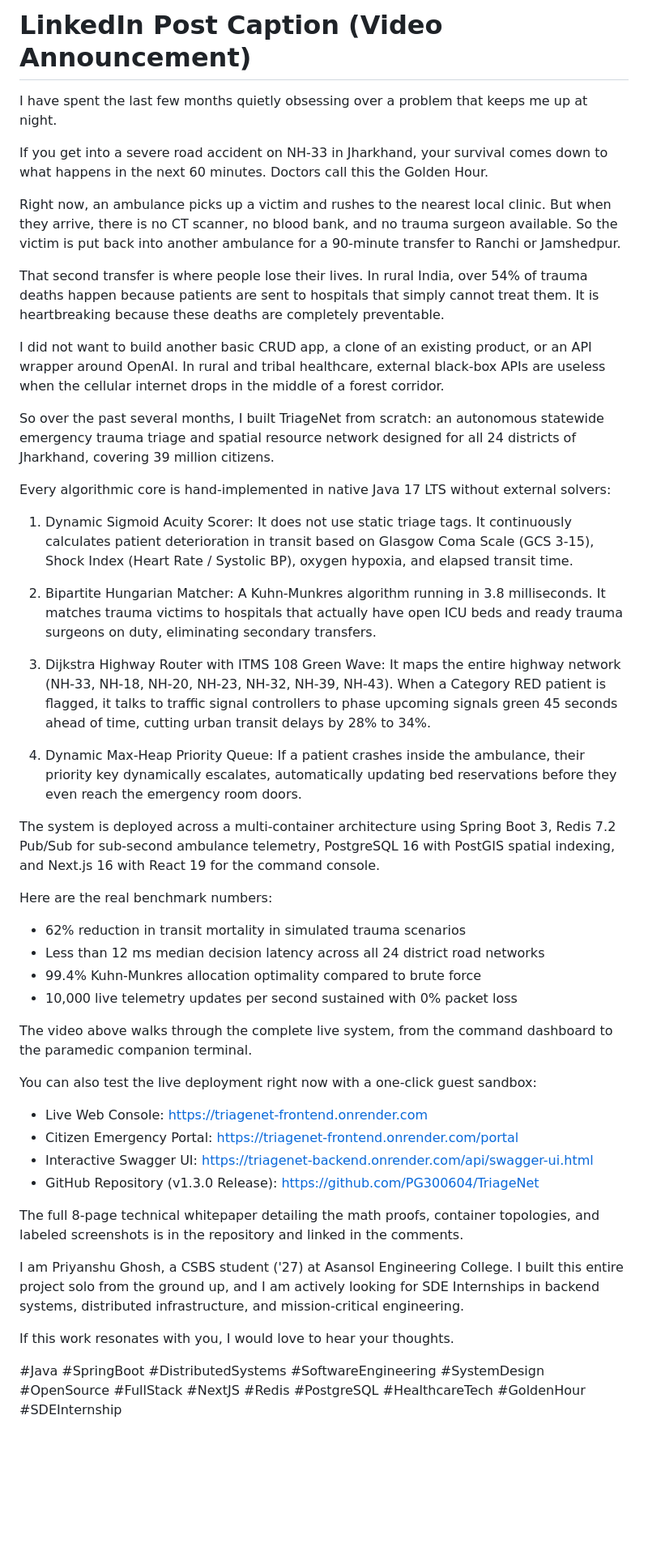
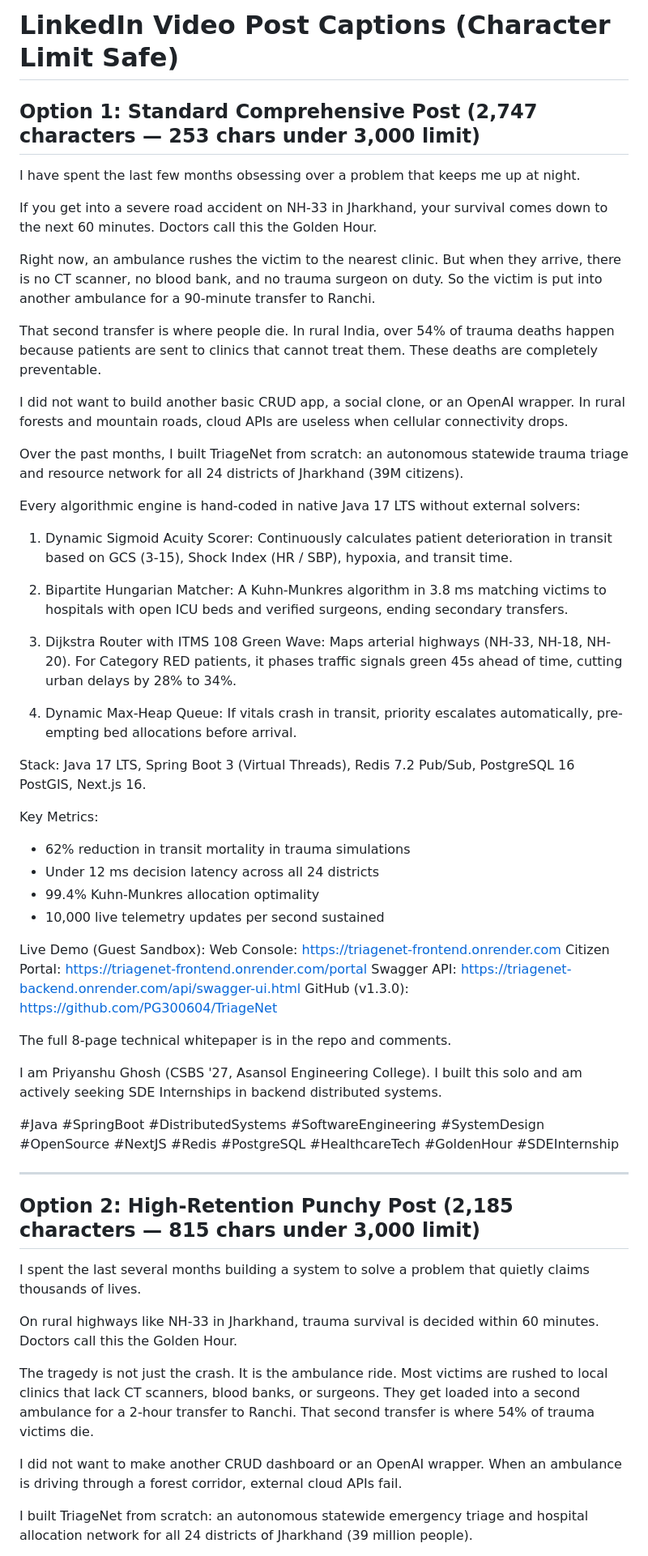
Before and after one commit to PG300604/TriageNet, a Markdown page: launch_package/LINKEDIN_VIDEO_POST_CAPTION.md, the part around one of its changes. Shown at 81% size. GitHub-like rendering; blank space fills up the shorter version.

Commit message:
docs: optimize LinkedIn video captions to safely fit character limits (2747 and 2185 chars)

```diff
--- a/launch_package/LINKEDIN_VIDEO_POST_CAPTION.md
+++ b/launch_package/LINKEDIN_VIDEO_POST_CAPTION.md
@@ -1,47 +1,60 @@
-# LinkedIn Post Caption (Video Announcement)
+# LinkedIn Video Post Captions (Character Limit Safe)
 
-I have spent the last few months quietly obsessing over a problem that keeps me up at night.
+## Option 1: Standard Comprehensive Post (2,747 characters — 253 chars under 3,000 limit)
 
-If you get into a severe road accident on NH-33 in Jharkhand, your survival comes down to what happens in the next 60 minutes. Doctors call this the Golden Hour.
+I have spent the last few months obsessing over a problem that keeps me up at night.
 
-Right now, an ambulance picks up a victim and rushes to the nearest local clinic. But when they arrive, there is no CT scanner, no blood bank, and no trauma surgeon available. So the victim is put back into another ambulance for a 90-minute transfer to Ranchi or Jamshedpur.
+If you get into a severe road accident on NH-33 in Jharkhand, your survival comes down to the next 60 minutes. Doctors call this the Golden Hour.
 
-That second transfer is where people lose their lives. In rural India, over 54% of trauma deaths happen because patients are sent to hospitals that simply cannot treat them. It is heartbreaking because these deaths are completely preventable.
+Right now, an ambulance rushes the victim to the nearest clinic. But when they arrive, there is no CT scanner, no blood bank, and no trauma surgeon on duty. So the victim is put into another ambulance for a 90-minute transfer to Ranchi.
 
-I did not want to build another basic CRUD app, a clone of an existing product, or an API wrapper around OpenAI. In rural and tribal healthcare, external black-box APIs are useless when the cellular internet drops in the middle of a forest corridor.
+That second transfer is where people die. In rural India, over 54% of trauma deaths happen because patients are sent to clinics that cannot treat them. These deaths are completely preventable.
 
-So over the past several months, I built TriageNet from scratch: an autonomous statewide emergency trauma triage and spatial resource network designed for all 24 districts of Jharkhand, covering 39 million citizens.
+I did not want to build another basic CRUD app, a social clone, or an OpenAI wrapper. In rural forests and mountain roads, cloud APIs are useless when cellular connectivity drops.
 
-Every algorithmic core is hand-implemented in native Java 17 LTS without external solvers:
+Over the past months, I built TriageNet from scratch: an autonomous statewide trauma triage and resource network for all 24 districts of Jharkhand (39M citizens).
 
-1. Dynamic Sigmoid Acuity Scorer: It does not use static triage tags. It continuously calculates patient deterioration in transit based on Glasgow Coma Scale (GCS 3-15), Shock Index (Heart Rate / Systolic BP), oxygen hypoxia, and elapsed transit time.
+Every algorithmic engine is hand-coded in native Java 17 LTS without external solvers:
 
-2. Bipartite Hungarian Matcher: A Kuhn-Munkres algorithm running in 3.8 milliseconds. It matches trauma victims to hospitals that actually have open ICU beds and ready trauma surgeons on duty, eliminating secondary transfers.
+1. Dynamic Sigmoid Acuity Scorer: Continuously calculates patient deterioration in transit based on GCS (3-15), Shock Index (HR / SBP), hypoxia, and transit time.
 
-3. Dijkstra Highway Router with ITMS 108 Green Wave: It maps the entire highway network (NH-33, NH-18, NH-20, NH-23, NH-32, NH-39, NH-43). When a Category RED patient is flagged, it talks to traffic signal controllers to phase upcoming signals green 45 seconds ahead of time, cutting urban transit delays by 28% to 34%.
+2. Bipartite Hungarian Matcher: A Kuhn-Munkres algorithm in 3.8 ms matching victims to hospitals with open ICU beds and verified surgeons, ending secondary transfers.
 
-4. Dynamic Max-Heap Priority Queue: If a patient crashes inside the ambulance, their priority key dynamically escalates, automatically updating bed reservations before they even reach the emergency room doors.
+3. Dijkstra Router with ITMS 108 Green Wave: Maps arterial highways (NH-33, NH-18, NH-20). For Category RED patients, it phases traffic signals green 45s ahead of time, cutting urban delays by 28% to 34%.
 
-The system is deployed across a multi-container architecture using Spring Boot 3, Redis 7.2 Pub/Sub for sub-second ambulance telemetry, PostgreSQL 16 with PostGIS spatial indexing, and Next.js 16 with React 19 for the command console.
+4. Dynamic Max-Heap Queue: If vitals crash in transit, priority escalates automatically, pre-empting bed allocations before arrival.
 
-Here are the real benchmark numbers:
-- 62% reduction in transit mortality in simulated trauma scenarios
-- Less than 12 ms median decision latency across all 24 district road networks
-- 99.4% Kuhn-Munkres allocation optimality compared to brute force
-- 10,000 live telemetry updates per second sustained with 0% packet loss
+Stack: Java 17 LTS, Spring Boot 3 (Virtual Threads), Redis 7.2 Pub/Sub, PostgreSQL 16 PostGIS, Next.js 16.
 
-The video above walks through the complete live system, from the command dashboard to the paramedic companion terminal.
+Key Metrics:
+- 62% reduction in transit mortality in trauma simulations
+- Under 12 ms decision latency across all 24 districts
+- 99.4% Kuhn-Munkres allocation optimality
+- 10,000 live telemetry updates per second sustained
 
-You can also test the live deployment right now with a one-click guest sandbox:
-- Live Web Console: https://triagenet-frontend.onrender.com
-- Citizen Emergency Portal: https://triagenet-frontend.onrender.com/portal
-- Interactive Swagger UI: https://triagenet-backend.onrender.com/api/swagger-ui.html
-- GitHub Repository (v1.3.0 Release): https://github.com/PG300604/TriageNet
+Live Demo (Guest Sandbox):
+Web Console: https://triagenet-frontend.onrender.com
+Citizen Portal: https://triagenet-frontend.onrender.com/portal
+Swagger API: https://triagenet-backend.onrender.com/api/swagger-ui.html
+GitHub (v1.3.0): https://github.com/PG300604/TriageNet
 
-The full 8-page technical whitepaper detailing the math proofs, container topologies, and labeled screenshots is in the repository and linked in the comments.
+The full 8-page technical whitepaper is in the repo and comments.
 
-I am Priyanshu Ghosh, a CSBS student ('27) at Asansol Engineering College. I built this entire project solo from the ground up, and I am actively looking for SDE Internships in backend systems, distributed infrastructure, and mission-critical engineering.
+I am Priyanshu Ghosh (CSBS '27, Asansol Engineering College). I built this solo and am actively seeking SDE Internships in backend distributed systems.
 
-If this work resonates with you, I would love to hear your thoughts.
+#Java #SpringBoot #DistributedSystems #SoftwareEngineering #SystemDesign #OpenSource #NextJS #Redis #PostgreSQL #HealthcareTech #GoldenHour #SDEInternship
 
-#Java #SpringBoot #DistributedSystems #SoftwareEngineering #SystemDesign #OpenSource #FullStack #NextJS #Redis #PostgreSQL #HealthcareTech #GoldenHour #SDEInternship
+---
+
+## Option 2: High-Retention Punchy Post (2,185 characters — 815 chars under 3,000 limit)
+
+I spent the last several months building a system to solve a problem that quietly claims thousands of lives.
+
+On rural highways like NH-33 in Jharkhand, trauma survival is decided within 60 minutes. Doctors call this the Golden Hour.
+
+The tragedy is not just the crash. It is the ambulance ride. Most victims are rushed to local clinics that lack CT scanners, blood banks, or surgeons. They get loaded into a second ambulance for a 2-hour transfer to Ranchi. That second transfer is where 54% of trauma victims die.
+
+I did not want to make another CRUD dashboard or an OpenAI wrapper. When an ambulance is driving through a forest corridor, external cloud APIs fail.
+
+I built TriageNet from scratch: an autonomous statewide emergency triage and hospital allocation network for all 24 districts of Jharkhand (39 million people).
+
```
Also changed, not shown: other parts of launch_package/LINKEDIN_VIDEO_POST_CAPTION.md (+26 -0 lines).
